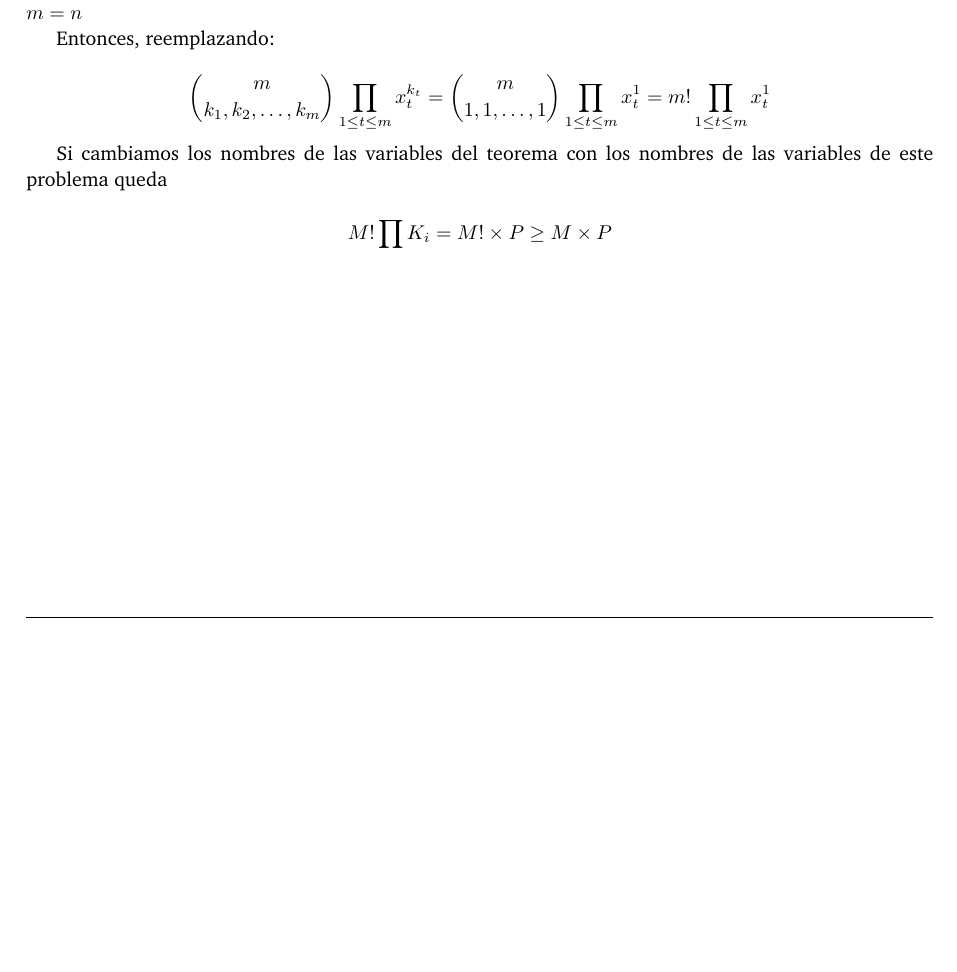
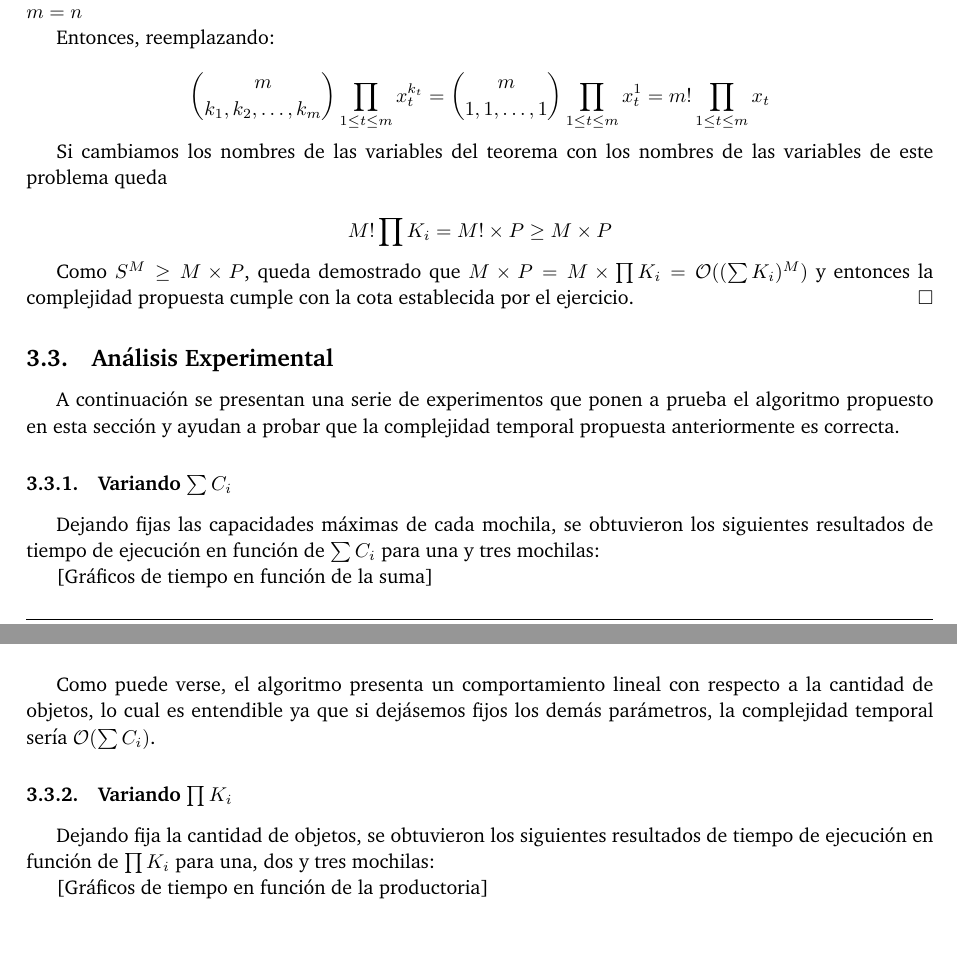
Before and after one commit to ABorgna/algo3, a LaTeX document (tp1/doc/informe.tex, which reads tp1/doc/secciones/ej3.tex): part of page 13 of 13 before the commit and two parts of pages 13 and 14 of 14 after it, the two joined at a grey line, cut so that both start at the same text, the shorter picture padded with empty space. Compiled offline with pdfLaTeX.

Commit message:
Experimentación ej3

```diff
--- a/tp1/doc/secciones/ej3.tex
+++ b/tp1/doc/secciones/ej3.tex
@@ -194,8 +194,28 @@ Se puede ver que esto cumple con la condición de la sumatoria ya que $k_1 + k_2
 
 Entonces, reemplazando:
 
-$$ \binom{m}{k_1, k_2, \ldots , k_m} \prod_{1 \leq t \leq m} x_t^{k_t} = \binom{m}{1, 1, \ldots , 1} \prod_{1 \leq t \leq m} x_t^{1} = m! \prod_{1 \leq t \leq m} x_t^{1} $$
+$$ \binom{m}{k_1, k_2, \ldots , k_m} \prod_{1 \leq t \leq m} x_t^{k_t} = \binom{m}{1, 1, \ldots , 1} \prod_{1 \leq t \leq m} x_t^{1} = m! \prod_{1 \leq t \leq m} x_t $$
 
 Si cambiamos los nombres de las variables del teorema con los nombres de las variables de este problema queda
 
 $$M! \prod K_i = M! \times P \geq M \times P$$
+
+Como $S^M \geq M \times P$, queda demostrado que $M \times P = M \times \prod K_i = \mathcal{O}((\sum K_i)^M)$ y entonces la complejidad propuesta cumple con la cota establecida por el ejercicio.\QEDB
+
+\subsection{Análisis Experimental}
+
+A continuación se presentan una serie de experimentos que ponen a prueba el algoritmo propuesto en esta sección y ayudan a probar que la complejidad temporal propuesta anteriormente es correcta.
+
+\subsubsection{Variando $\sum C_i$}
+
+Dejando fijas las capacidades máximas de cada mochila, se obtuvieron los siguientes resultados de tiempo de ejecución en función de $\sum C_i$ para una y tres mochilas:
+
+[Gráficos de tiempo en función de la suma]
+
+Como puede verse, el algoritmo presenta un comportamiento lineal con respecto a la cantidad de objetos, lo cual es entendible ya que si dejásemos fijos los demás parámetros, la complejidad temporal sería $\mathcal{O}(\sum C_i)$. %Por ahí chamuyé re mal acá. No se que más poner D:
+
+\subsubsection{Variando $\prod K_i$}
+
+Dejando fija la cantidad de objetos, se obtuvieron los siguientes resultados de tiempo de ejecución en función de $\prod K_i$ para una, dos y tres mochilas:
+
+[Gráficos de tiempo en función de la productoria]
```
